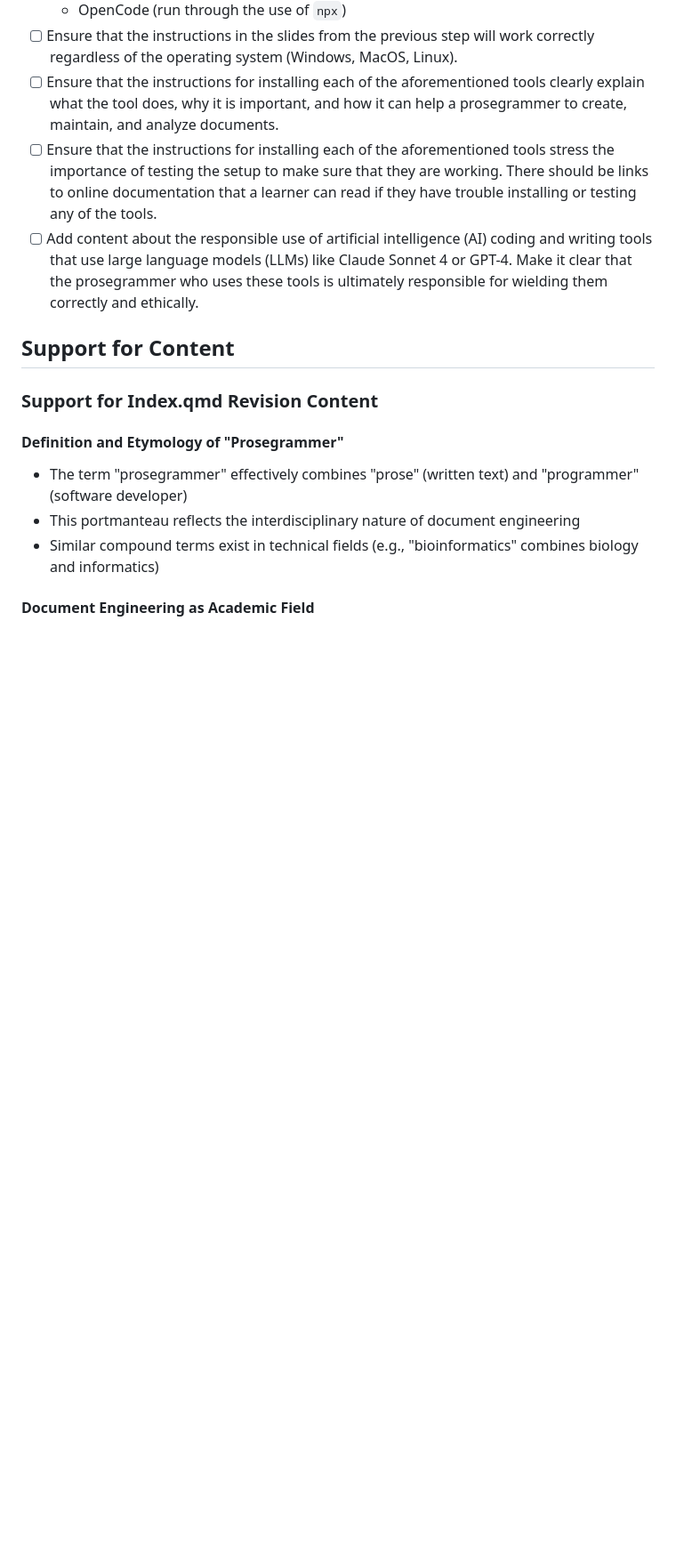
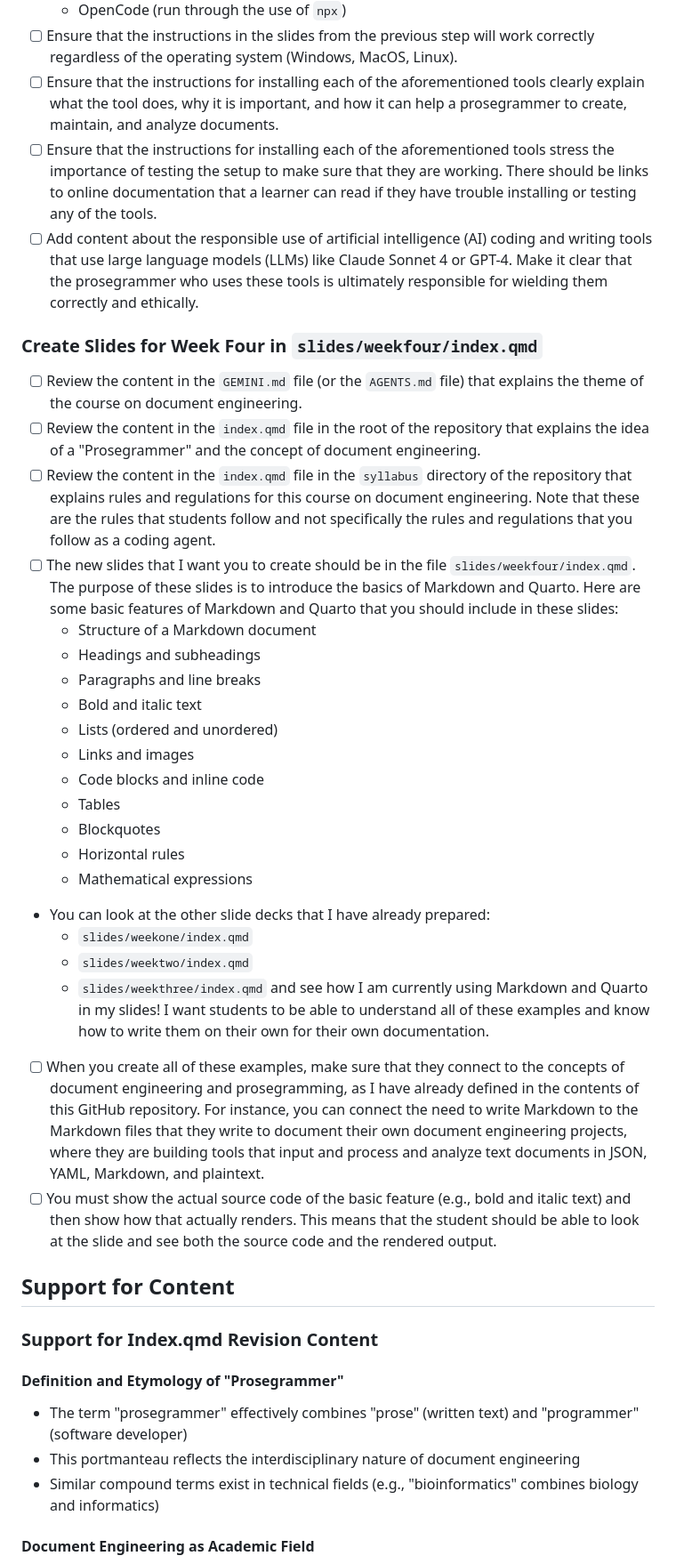
Before and after one commit to yendluri02/www.prosegrammers.com, a Markdown page: PLAN.md, the part around the change. Shown: that part at 89% size. Drawn GitHub-style; blank space fills up the shorter version.

Commit message:
chore: Add the starting version of the plan for the week four slides in PLAN.md file.

```diff
--- a/PLAN.md
+++ b/PLAN.md
@@ -67,6 +67,49 @@ if they have trouble installing or testing any of the tools.
 coding and writing tools that use large language models (LLMs) like Claude
 Sonnet 4 or GPT-4. Make it clear that the prosegrammer who uses these tools is
 ultimately responsible for wielding them correctly and ethically.
+
+### Create Slides for Week Four in `slides/weekfour/index.qmd`
+
+- [ ] Review the content in the `GEMINI.md` file (or the `AGENTS.md` file) that
+explains the theme of the course on document engineering.
+- [ ] Review the content in the `index.qmd` file in the root of the repository
+that explains the idea of a "Prosegrammer" and the concept of document
+engineering.
+- [ ] Review the content in the `index.qmd` file in the `syllabus` directory of
+the repository that explains rules and regulations for this course on document
+engineering. Note that these are the rules that students follow and not
+specifically the rules and regulations that you follow as a coding agent.
+- [ ] The new slides that I want you to create should be in the file
+`slides/weekfour/index.qmd`. The purpose of these slides is to introduce the
+basics of Markdown and Quarto. Here are some basic features of Markdown and
+Quarto that you should include in these slides:
+  - Structure of a Markdown document
+  - Headings and subheadings
+  - Paragraphs and line breaks
+  - Bold and italic text
+  - Lists (ordered and unordered)
+  - Links and images
+  - Code blocks and inline code
+  - Tables
+  - Blockquotes
+  - Horizontal rules
+  - Mathematical expressions
+- You can look at the other slide decks that I have already prepared:
+  - `slides/weekone/index.qmd`
+  - `slides/weektwo/index.qmd`
+  - `slides/weekthree/index.qmd` and see how I am currently using Markdown and
+  Quarto in my slides! I want students to be able to understand all of these
+  examples and know how to write them on their own for their own documentation.
+- [ ] When you create all of these examples, make sure that they connect to the
+concepts of document engineering and prosegramming, as I have already defined in
+the contents of this GitHub repository. For instance, you can connect the need
+to write Markdown to the Markdown files that they write to document their own
+document engineering projects, where they are building tools that input
+and process and analyze text documents in JSON, YAML, Markdown, and plaintext.
+- [ ] You must show the actual source code of the basic feature (e.g., bold and
+italic text) and then show how that actually renders. This means that the
+student should be able to look at the slide and see both the source code and the
+rendered output.
 
 ## Support for Content
 
```
